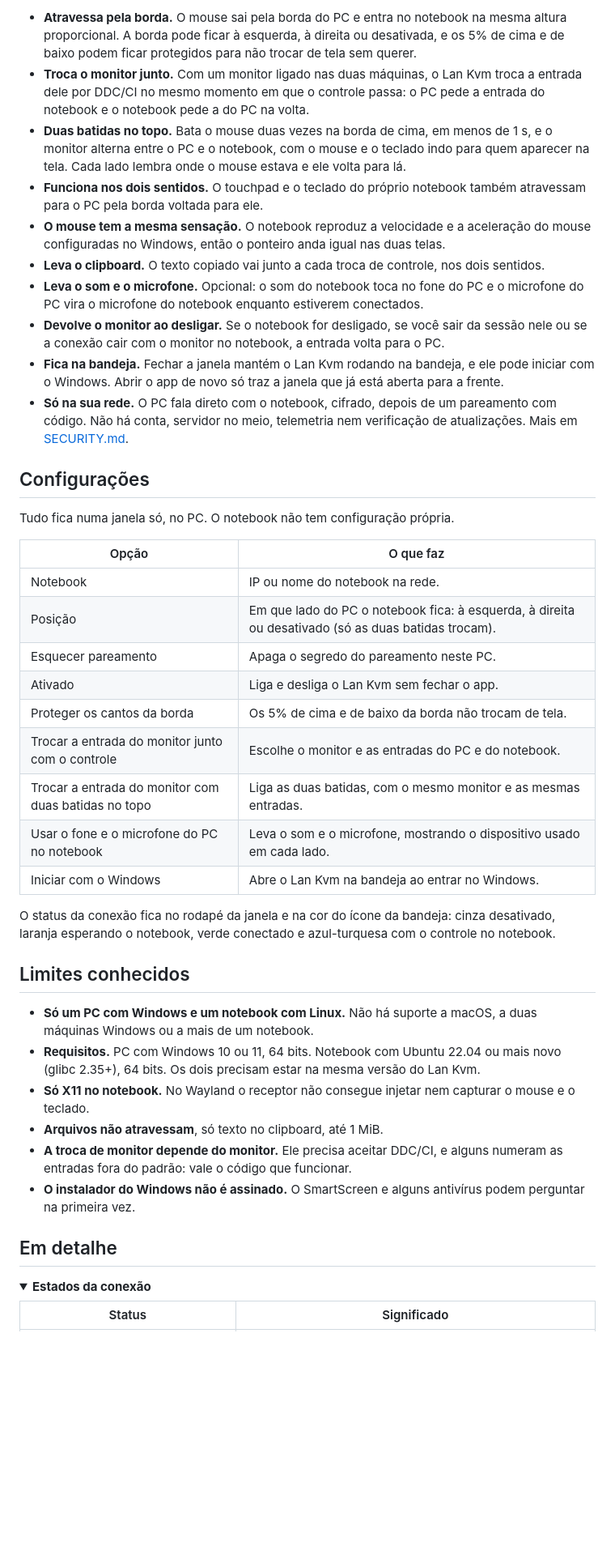
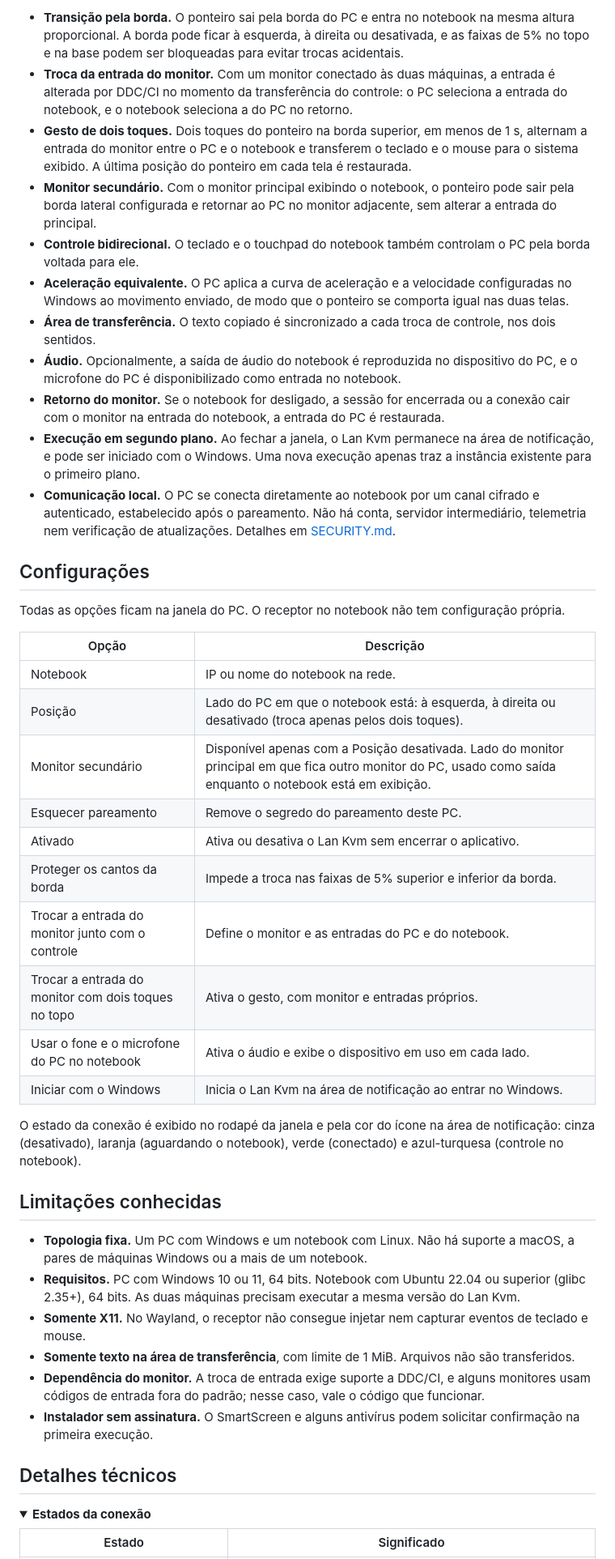
Before and after one commit to gabrielgriffo/lan-kvm, a Markdown page: README.md, the part around one of its changes. Shown at 81% size. Rendered like a GitHub page; folded sections open; blank space fills up the shorter version.

Commit message:
feat: adiciona opção de monitor secundário ao lado do monitor principal

```diff
--- a/README.md
+++ b/README.md
@@ -57,64 +50,48 @@ O clipboard vai com você, e nada sai da sua rede.
 
-- **Atravessa pela borda.** O mouse sai pela borda do PC e entra no notebook na mesma altura
-  proporcional. A borda pode ficar à esquerda, à direita ou desativada, e os 5% de cima e de baixo
-  podem ficar protegidos para não trocar de tela sem querer.
-- **Troca o monitor junto.** Com um monitor ligado nas duas máquinas, o Lan Kvm troca a entrada dele
-  por DDC/CI no mesmo momento em que o controle passa: o PC pede a entrada do notebook e o notebook
-  pede a do PC na volta.
-- **Duas batidas no topo.** Bata o mouse duas vezes na borda de cima, em menos de 1 s, e o monitor
-  alterna entre o PC e o notebook, com o mouse e o teclado indo para quem aparecer na tela. Cada
-  lado lembra onde o mouse estava e ele volta para lá.
-- **Funciona nos dois sentidos.** O touchpad e o teclado do próprio notebook também atravessam para o
-  PC pela borda voltada para ele.
-- **O mouse tem a mesma sensação.** O notebook reproduz a velocidade e a aceleração do mouse
-  configuradas no Windows, então o ponteiro anda igual nas duas telas.
-- **Leva o clipboard.** O texto copiado vai junto a cada troca de controle, nos dois sentidos.
-- **Leva o som e o microfone.** Opcional: o som do notebook toca no fone do PC e o microfone do PC
-  vira o microfone do notebook enquanto estiverem conectados.
-- **Devolve o monitor ao desligar.** Se o notebook for desligado, se você sair da sessão nele ou se a
-  conexão cair com o monitor no notebook, a entrada volta para o PC.
-- **Fica na bandeja.** Fechar a janela mantém o Lan Kvm rodando na bandeja, e ele pode iniciar com o
-  Windows. Abrir o app de novo só traz a janela que já está aberta para a frente.
-- **Só na sua rede.** O PC fala direto com o notebook, cifrado, depois de um pareamento com código.
-  Não há conta, servidor no meio, telemetria nem verificação de atualizações. Mais em
-  [SECURITY.md](SECURITY.md).
+- **Transição pela borda.** O ponteiro sai pela borda do PC e entra no notebook na mesma altura proporcional. A borda pode ficar à esquerda, à direita ou desativada, e as faixas de 5% no topo e na base podem ser bloqueadas para evitar trocas acidentais.
+- **Troca da entrada do monitor.** Com um monitor conectado às duas máquinas, a entrada é alterada por DDC/CI no momento da transferência do controle: o PC seleciona a entrada do notebook, e o notebook seleciona a do PC no retorno.
+- **Gesto de dois toques.** Dois toques do ponteiro na borda superior, em menos de 1 s, alternam a entrada do monitor entre o PC e o notebook e transferem o teclado e o mouse para o sistema exibido. A última posição do ponteiro em cada tela é restaurada.
+- **Monitor secundário.** Com o monitor principal exibindo o notebook, o ponteiro pode sair pela borda lateral configurada e retornar ao PC no monitor adjacente, sem alterar a entrada do principal.
+- **Controle bidirecional.** O teclado e o touchpad do notebook também controlam o PC pela borda voltada para ele.
+- **Aceleração equivalente.** O PC aplica a curva de aceleração e a velocidade configuradas no Windows ao movimento enviado, de modo que o ponteiro se comporta igual nas duas telas.
+- **Área de transferência.** O texto copiado é sincronizado a cada troca de controle, nos dois sentidos.
+- **Áudio.** Opcionalmente, a saída de áudio do notebook é reproduzida no dispositivo do PC, e o microfone do PC é disponibilizado como entrada no notebook.
+- **Retorno do monitor.** Se o notebook for desligado, a sessão for encerrada ou a conexão cair com o monitor na entrada do notebook, a entrada do PC é restaurada.
+- **Execução em segundo plano.** Ao fechar a janela, o Lan Kvm permanece na área de notificação, e pode ser iniciado com o Windows. Uma nova execução apenas traz a instância existente para o primeiro plano.
+- **Comunicação local.** O PC se conecta diretamente ao notebook por um canal cifrado e autenticado, estabelecido após o pareamento. Não há conta, servidor intermediário, telemetria nem verificação de atualizações. Detalhes em [SECURITY.md](SECURITY.md).
 
 ## Configurações
 
-Tudo fica numa janela só, no PC. O notebook não tem configuração própria.
+Todas as opções ficam na janela do PC. O receptor no notebook não tem configuração própria.
 
-| Opção | O que faz |
+| Opção | Descrição |
 |---|---|
 | Notebook | IP ou nome do notebook na rede. |
-| Posição | Em que lado do PC o notebook fica: à esquerda, à direita ou desativado (só as duas batidas trocam). |
-| Esquecer pareamento | Apaga o segredo do pareamento neste PC. |
-| Ativado | Liga e desliga o Lan Kvm sem fechar o app. |
-| Proteger os cantos da borda | Os 5% de cima e de baixo da borda não trocam de tela. |
-| Trocar a entrada do monitor junto com o controle | Escolhe o monitor e as entradas do PC e do notebook. |
-| Trocar a entrada do monitor com duas batidas no topo | Liga as duas batidas, com o mesmo monitor e as mesmas entradas. |
-| Usar o fone e o microfone do PC no notebook | Leva o som e o microfone, mostrando o dispositivo usado em cada lado. |
-| Iniciar com o Windows | Abre o Lan Kvm na bandeja ao entrar no Windows. |
+| Posição | Lado do PC em que o notebook está: à esquerda, à direita ou desativado (troca apenas pelos dois toques). |
+| Monitor secundário | Disponível apenas com a Posição desativada. Lado do monitor principal em que fica outro monitor do PC, usado como saída enquanto o notebook está em exibição. |
+| Esquecer pareamento | Remove o segredo do pareamento deste PC. |
+| Ativado | Ativa ou desativa o Lan Kvm sem encerrar o aplicativo. |
+| Proteger os cantos da borda | Impede a troca nas faixas de 5% superior e inferior da borda. |
+| Trocar a entrada do monitor junto com o controle | Define o monitor e as entradas do PC e do notebook. |
+| Trocar a entrada do monitor com dois toques no topo | Ativa o gesto, com monitor e entradas próprios. |
+| Usar o fone e o microfone do PC no notebook | Ativa o áudio e exibe o dispositivo em uso em cada lado. |
+| Iniciar com o Windows | Inicia o Lan Kvm na área de notificação ao entrar no Windows. |
 
-O status da conexão fica no rodapé da janela e na cor do ícone da bandeja: cinza desativado,
-laranja esperando o notebook, verde conectado e azul-turquesa com o controle no notebook.
+O estado da conexão é exibido no rodapé da janela e pela cor do ícone na área de notificação: cinza (desativado), laranja (aguardando o notebook), verde (conectado) e azul-turquesa (controle no notebook).
 
-## Limites conhecidos
+## Limitações conhecidas
 
-- **Só um PC com Windows e um notebook com Linux.** Não há suporte a macOS, a duas máquinas Windows
-  ou a mais de um notebook.
-- **Requisitos.** PC com Windows 10 ou 11, 64 bits. Notebook com Ubuntu 22.04 ou mais novo (glibc
-  2.35+), 64 bits. Os dois precisam estar na mesma versão do Lan Kvm.
-- **Só X11 no notebook.** No Wayland o receptor não consegue injetar nem capturar o mouse e o teclado.
-- **Arquivos não atravessam**, só texto no clipboard, até 1 MiB.
-- **A troca de monitor depende do monitor.** Ele precisa aceitar DDC/CI, e alguns numeram as entradas
-  fora do padrão: vale o código que funcionar.
-- **O instalador do Windows não é assinado.** O SmartScreen e alguns antivírus podem perguntar na
-  primeira vez.
+- **Topologia fixa.** Um PC com Windows e um notebook com Linux. Não há suporte a macOS, a pares de máquinas Windows ou a mais de um notebook.
+- **Requisitos.** PC com Windows 10 ou 11, 64 bits. Notebook com Ubuntu 22.04 ou superior (glibc 2.35+), 64 bits. As duas máquinas precisam executar a mesma versão do Lan Kvm.
+- **Somente X11.** No Wayland, o receptor não consegue injetar nem capturar eventos de teclado e mouse.
+- **Somente texto na área de transferência**, com limite de 1 MiB. Arquivos não são transferidos.
+- **Dependência do monitor.** A troca de entrada exige suporte a DDC/CI, e alguns monitores usam códigos de entrada fora do padrão; nesse caso, vale o código que funcionar.
+- **Instalador sem assinatura.** O SmartScreen e alguns antivírus podem solicitar confirmação na primeira execução.
 
-## Em detalhe
+## Detalhes técnicos
 
 <details>
 <summary><strong>Estados da conexão</strong></summary>
 
-| Status | Significado |
+| Estado | Significado |
 |---|---|
```
Also changed, not shown: other parts of README.md (+42 -71 lines), assets/janela-claro.png, assets/janela-escuro.png, 9 other files.
